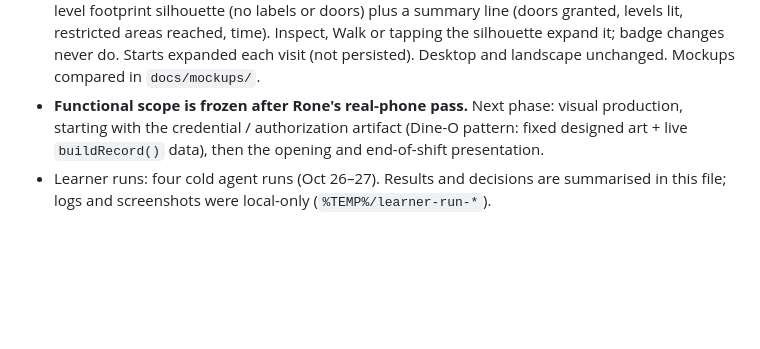
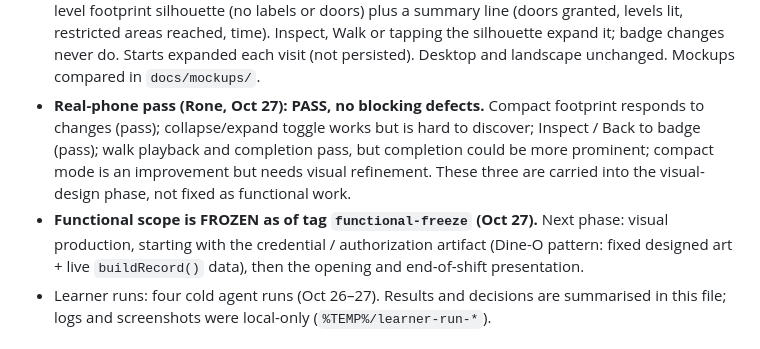
Before and after one commit to mcroney531-ctrl/nautilus-plan, a Markdown page: HANDOFF.md, the part around the change. Rendered like a GitHub page; blank space fills up the shorter version.

Commit message:
Record the real-phone pass and freeze the functional baseline
Co-Authored-By: Claude Opus 5.5 <noreply@anthropic.com>

```diff
--- a/HANDOFF.md
+++ b/HANDOFF.md
@@ -120,7 +120,8 @@ Live: https://mcroney531-ctrl.github.io/nautilus-plan/ (push straight to main; R
 - Supervisor briefing shows once (localStorage `nautilus-brief`), with the map key and doors-vs-connected-areas explanation. The badge pane lists the doors opened and lit areas as text. L2 button shows a dot when anything is lit there. On phones the map toolbar is one row (L1 / L2 / Inspect / Walk) with full accessible names. End-of-shift summary appears when all four tickets are closed.
 - **Post-Stage-2 corrections (Oct 27):** results carry a finalized state (good, or Daniel's costed Wait) — only finalized results make a record, a green dot, or count toward the shift summary; landmarks accept Daniel's Wait and document-based investigation for Jordan; escort check requires a current `designation: 'vendor-escort'` record covering every door the escort badges; Inspect on/off keeps the map in place and has a Back to badge button; walk log lists arrivals; lens out-of-scope rings removed; clock shows the date; lit public galleries dotted and restricted rooms striped (same footprint calculation); room inspection explains reader vs open passage; faster walk with Walk complete / stopped state.
 - **Compact map (portrait phones only):** a toolbar toggle (▴/▾) swaps the full map for a live two-level footprint silhouette (no labels or doors) plus a summary line (doors granted, levels lit, restricted areas reached, time). Inspect, Walk or tapping the silhouette expand it; badge changes never do. Starts expanded each visit (not persisted). Desktop and landscape unchanged. Mockups compared in `docs/mockups/`.
-- **Functional scope is frozen after Rone's real-phone pass.** Next phase: visual production, starting with the credential / authorization artifact (Dine-O pattern: fixed designed art + live `buildRecord()` data), then the opening and end-of-shift presentation.
+- **Real-phone pass (Rone, Oct 27): PASS, no blocking defects.** Compact footprint responds to changes (pass); collapse/expand toggle works but is hard to discover; Inspect / Back to badge (pass); walk playback and completion pass, but completion could be more prominent; compact mode is an improvement but needs visual refinement. These three are carried into the visual-design phase, not fixed as functional work.
+- **Functional scope is FROZEN as of tag `functional-freeze` (Oct 27).** Next phase: visual production, starting with the credential / authorization artifact (Dine-O pattern: fixed designed art + live `buildRecord()` data), then the opening and end-of-shift presentation.
 - Learner runs: four cold agent runs (Oct 26–27). Results and decisions are summarised in this file; logs and screenshots were local-only (`%TEMP%/learner-run-*`).
 
 ## 6. Acceptance status
```
